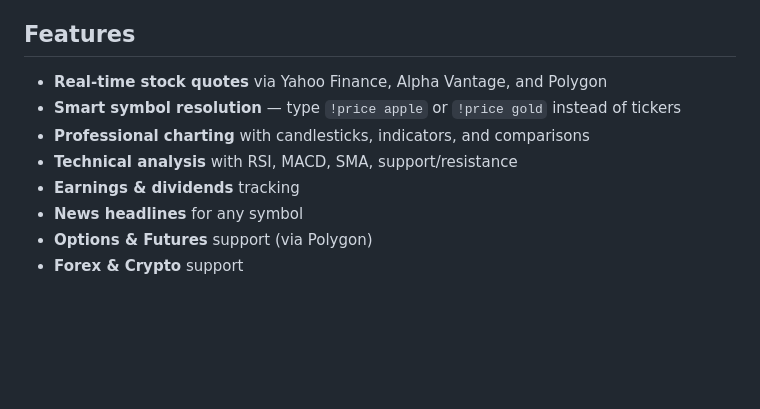
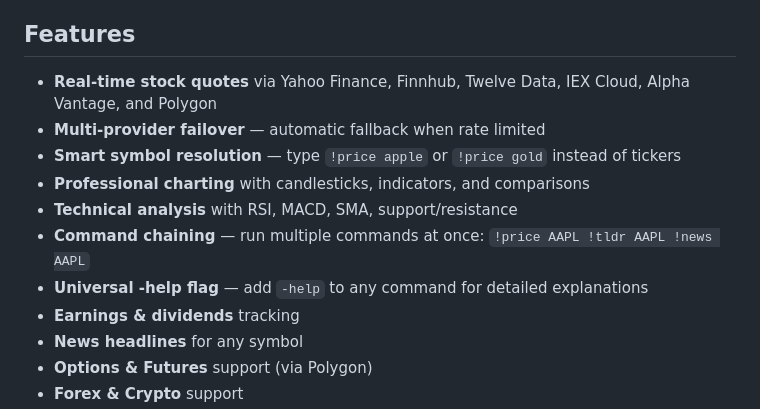
Before and after one commit to davidtorcivia/signal-stock-bot, a Markdown page: README.md, the part around one of its changes. Rendered like a GitHub page; blank space fills up the shorter version.

```diff
--- a/README.md
+++ b/README.md
@@ -4,10 +4,13 @@ A self-hosted Signal bot for real-time stock quotes, market data, technical anal
 
 ## Features
 
-- **Real-time stock quotes** via Yahoo Finance, Alpha Vantage, and Polygon
+- **Real-time stock quotes** via Yahoo Finance, Finnhub, Twelve Data, IEX Cloud, Alpha Vantage, and Polygon
+- **Multi-provider failover** — automatic fallback when rate limited
 - **Smart symbol resolution** — type `!price apple` or `!price gold` instead of tickers
 - **Professional charting** with candlesticks, indicators, and comparisons
 - **Technical analysis** with RSI, MACD, SMA, support/resistance
+- **Command chaining** — run multiple commands at once: `!price AAPL !tldr AAPL !news AAPL`
+- **Universal -help flag** — add `-help` to any command for detailed explanations
 - **Earnings & dividends** tracking
 - **News headlines** for any symbol
 - **Options & Futures** support (via Polygon)
```
Also changed, not shown: other parts of README.md (+47 -0 lines).
